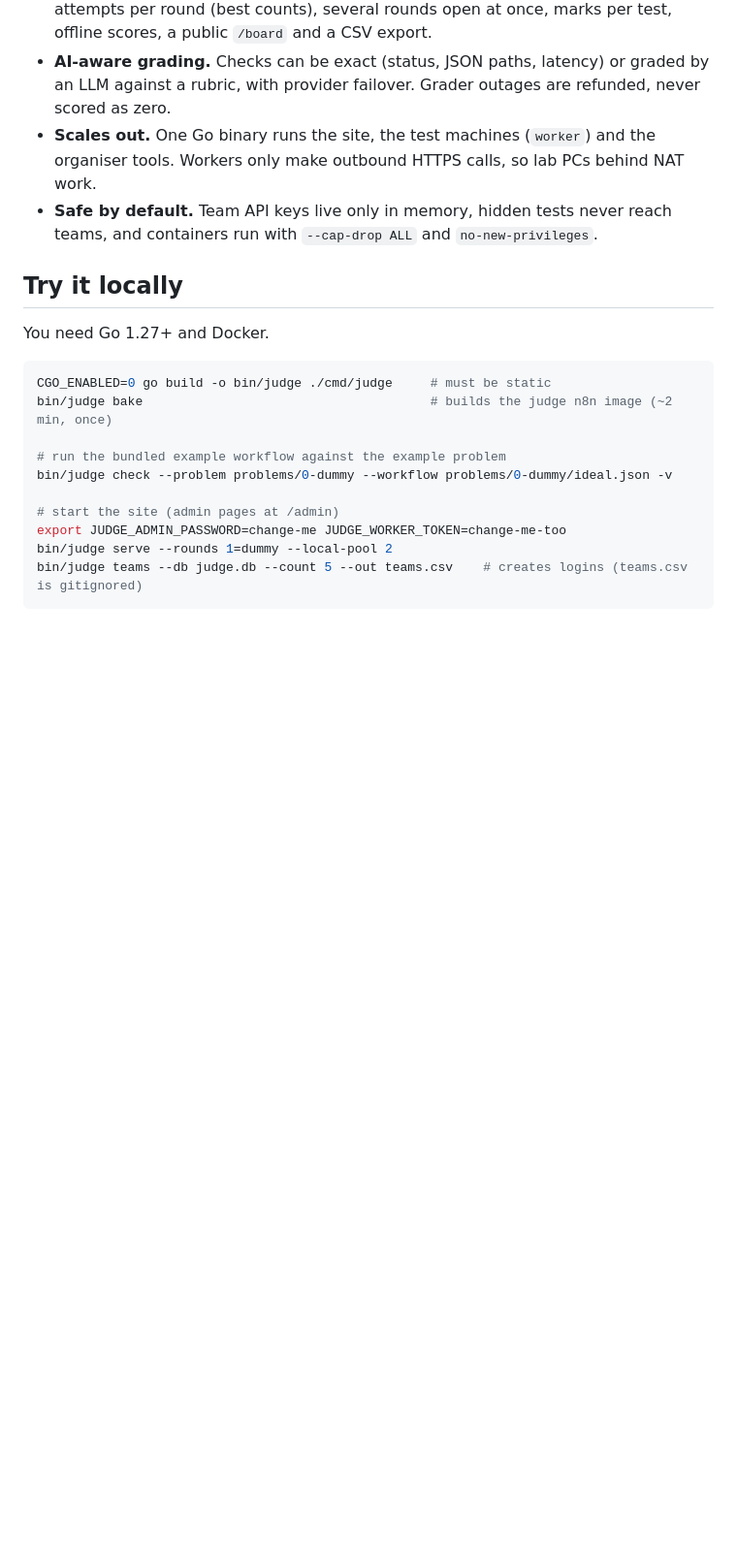
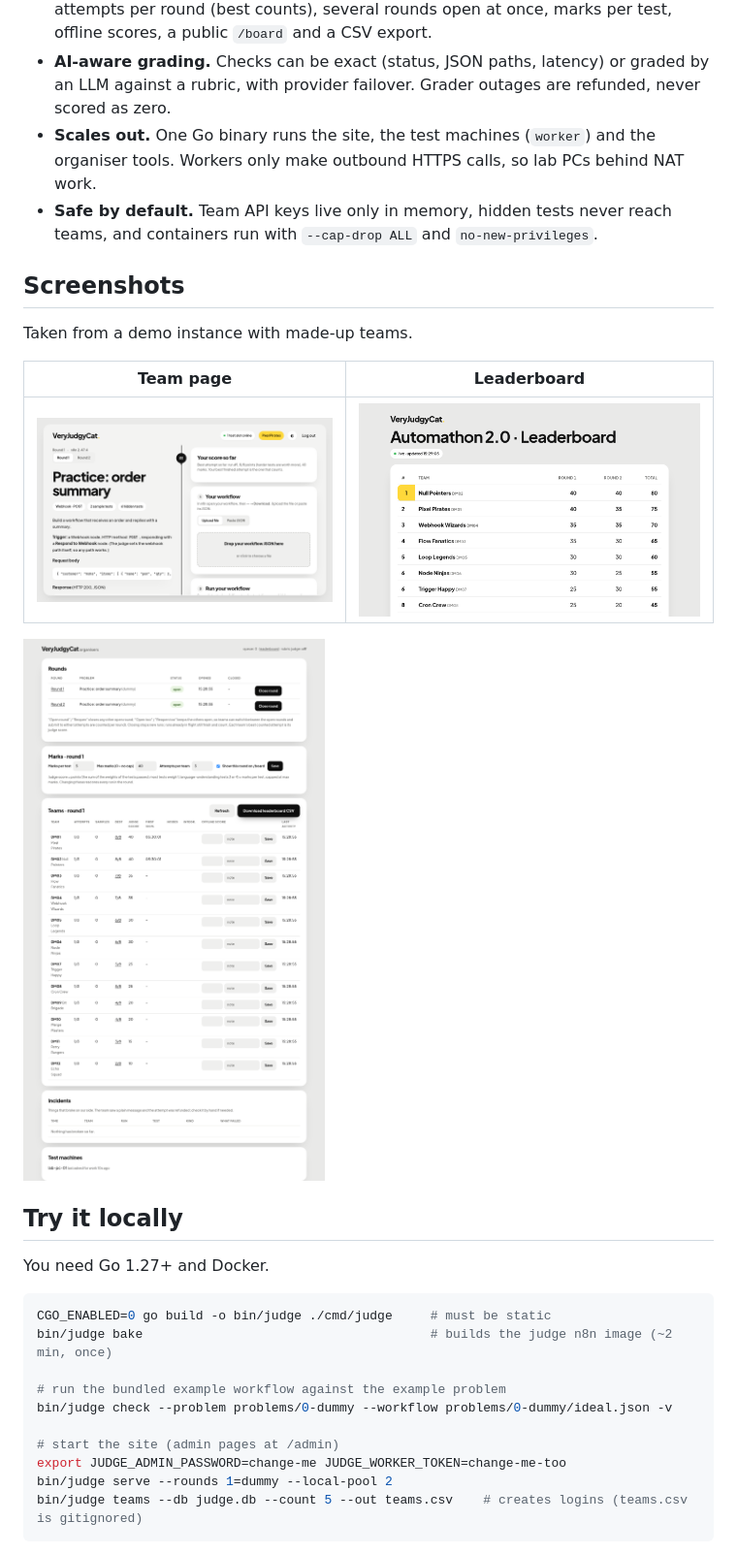
Before and after one commit to dizziedbliss/meow-pspsps, a Markdown page: README.md, the part around the change. Shown at 97% size. Drawn GitHub-style; pictures changed too: docs/screenshots/admin.png (added), docs/screenshots/leaderboard.png (added), docs/screenshots/team-page.png (added); blank space fills up the shorter version.

Commit message:
README: add screenshots from a demo instance
Co-Authored-By: Claude Sonnet 5.5 <noreply@anthropic.com>
Claude-Session: https://claude.ai/code/session_01Xzv7yAGckxvFPvs5b1dZLm

```diff
--- a/README.md
+++ b/README.md
@@ -10,6 +10,16 @@ Built for the Automathon 2.0 hackathon, usable for any workflow contest or cours
 - **AI-aware grading.** Checks can be exact (status, JSON paths, latency) or graded by an LLM against a rubric, with provider failover. Grader outages are refunded, never scored as zero.
 - **Scales out.** One Go binary runs the site, the test machines (`worker`) and the organiser tools. Workers only make outbound HTTPS calls, so lab PCs behind NAT work.
 - **Safe by default.** Team API keys live only in memory, hidden tests never reach teams, and containers run with `--cap-drop ALL` and `no-new-privileges`.
+
+## Screenshots
+
+Taken from a demo instance with made-up teams.
+
+| Team page | Leaderboard |
+|---|---|
+| ![Team page: problem statement, upload, run](docs/screenshots/team-page.png) | ![Public leaderboard](docs/screenshots/leaderboard.png) |
+
+![Organiser page: rounds, marks, attempts, per-team table and CSV export](docs/screenshots/admin.png)
 
 ## Try it locally
 
```
